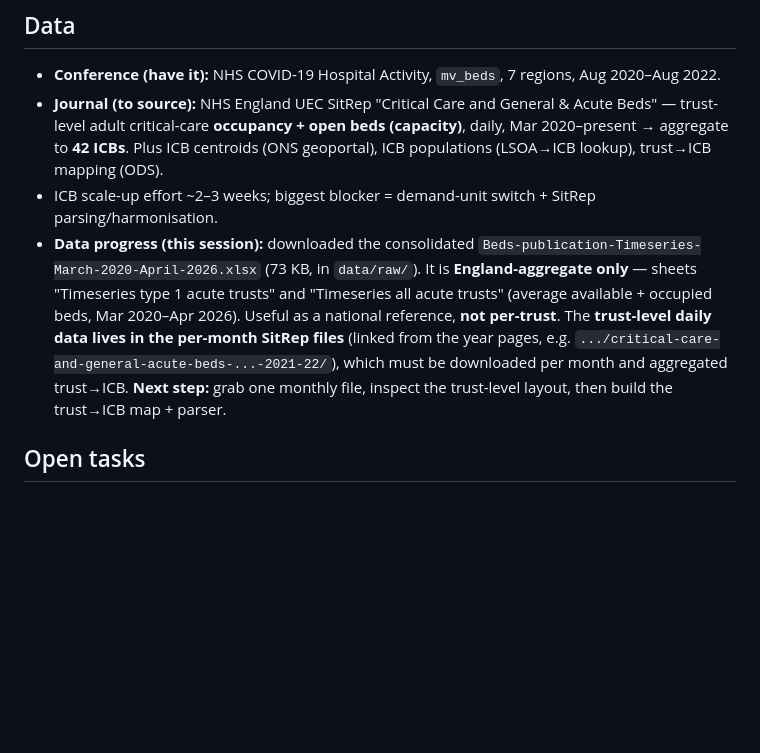
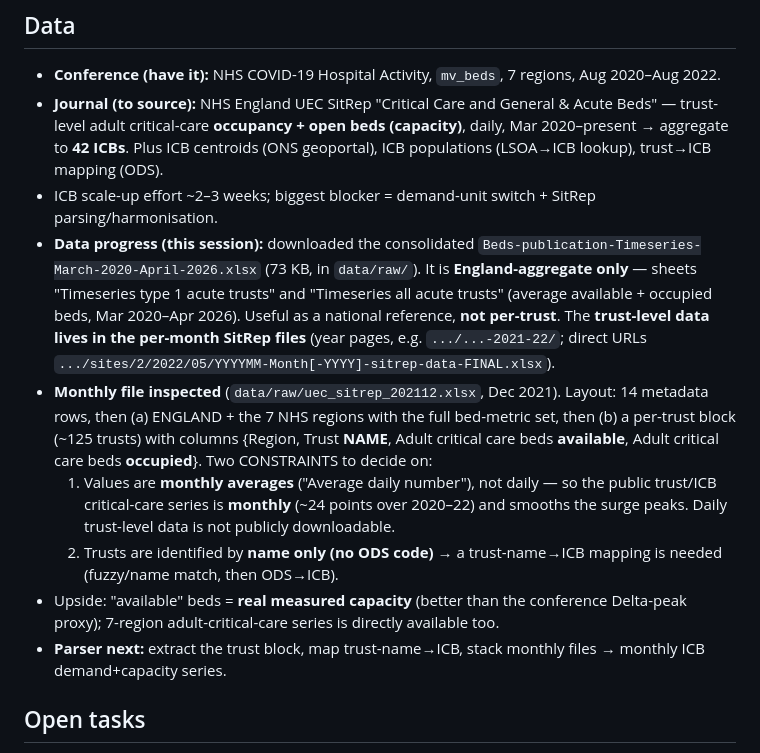
Before and after one commit to michaelajao/ukci2026, a Markdown page: docs/PROJECT_STATUS.md, the part around the change. Drawn GitHub-style; blank space fills up the shorter version.

Commit message:
Update PROJECT_STATUS.md with data progress and parser development details

```diff
--- a/docs/PROJECT_STATUS.md
+++ b/docs/PROJECT_STATUS.md
@@ -25,7 +25,12 @@ in the Claude memory dir: paper-landscape, ukci-paper-state.)
 - **Conference (have it):** NHS COVID-19 Hospital Activity, `mv_beds`, 7 regions, Aug 2020–Aug 2022.
 - **Journal (to source):** NHS England UEC SitRep "Critical Care and General & Acute Beds" — trust-level adult critical-care **occupancy + open beds (capacity)**, daily, Mar 2020–present → aggregate to **42 ICBs**. Plus ICB centroids (ONS geoportal), ICB populations (LSOA→ICB lookup), trust→ICB mapping (ODS).
 - ICB scale-up effort ~2–3 weeks; biggest blocker = demand-unit switch + SitRep parsing/harmonisation.
-- **Data progress (this session):** downloaded the consolidated `Beds-publication-Timeseries-March-2020-April-2026.xlsx` (73 KB, in `data/raw/`). It is **England-aggregate only** — sheets "Timeseries type 1 acute trusts" and "Timeseries all acute trusts" (average available + occupied beds, Mar 2020–Apr 2026). Useful as a national reference, **not per-trust**. The **trust-level daily data lives in the per-month SitRep files** (linked from the year pages, e.g. `.../critical-care-and-general-acute-beds-...-2021-22/`), which must be downloaded per month and aggregated trust→ICB. **Next step:** grab one monthly file, inspect the trust-level layout, then build the trust→ICB map + parser.
+- **Data progress (this session):** downloaded the consolidated `Beds-publication-Timeseries-March-2020-April-2026.xlsx` (73 KB, in `data/raw/`). It is **England-aggregate only** — sheets "Timeseries type 1 acute trusts" and "Timeseries all acute trusts" (average available + occupied beds, Mar 2020–Apr 2026). Useful as a national reference, **not per-trust**. The **trust-level data lives in the per-month SitRep files** (year pages, e.g. `.../...-2021-22/`; direct URLs `.../sites/2/2022/05/YYYYMM-Month[-YYYY]-sitrep-data-FINAL.xlsx`).
+- **Monthly file inspected** (`data/raw/uec_sitrep_202112.xlsx`, Dec 2021). Layout: 14 metadata rows, then (a) ENGLAND + the 7 NHS regions with the full bed-metric set, then (b) a per-trust block (~125 trusts) with columns {Region, Trust **NAME**, Adult critical care beds **available**, Adult critical care beds **occupied**}. Two CONSTRAINTS to decide on:
+  1. Values are **monthly averages** ("Average daily number"), not daily — so the public trust/ICB critical-care series is **monthly** (~24 points over 2020–22) and smooths the surge peaks. Daily trust-level data is not publicly downloadable.
+  2. Trusts are identified by **name only (no ODS code)** → a trust-name→ICB mapping is needed (fuzzy/name match, then ODS→ICB).
+- Upside: "available" beds = **real measured capacity** (better than the conference Delta-peak proxy); 7-region adult-critical-care series is directly available too.
+- **Parser next:** extract the trust block, map trust-name→ICB, stack monthly files → monthly ICB demand+capacity series.
 
 ## Open tasks
 - [ ] Integrate forecaster recalibration + leakage-free blend; regenerate Table 1.
```
